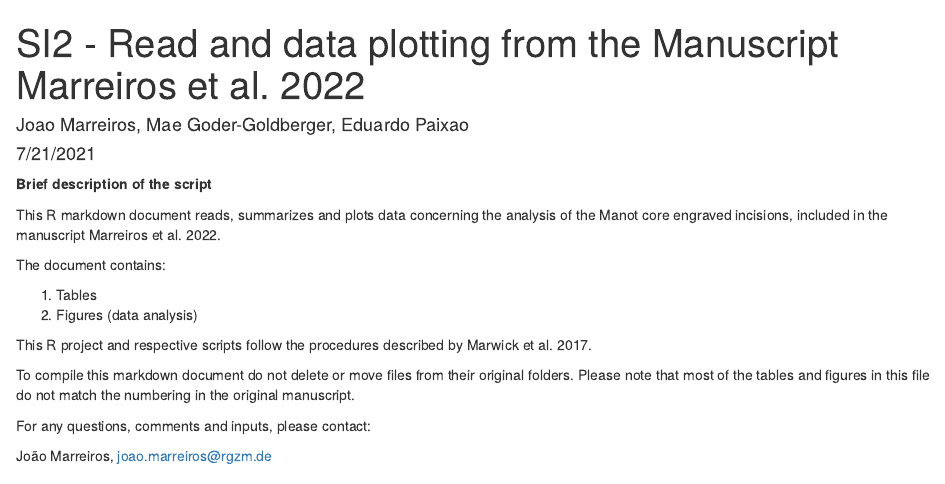
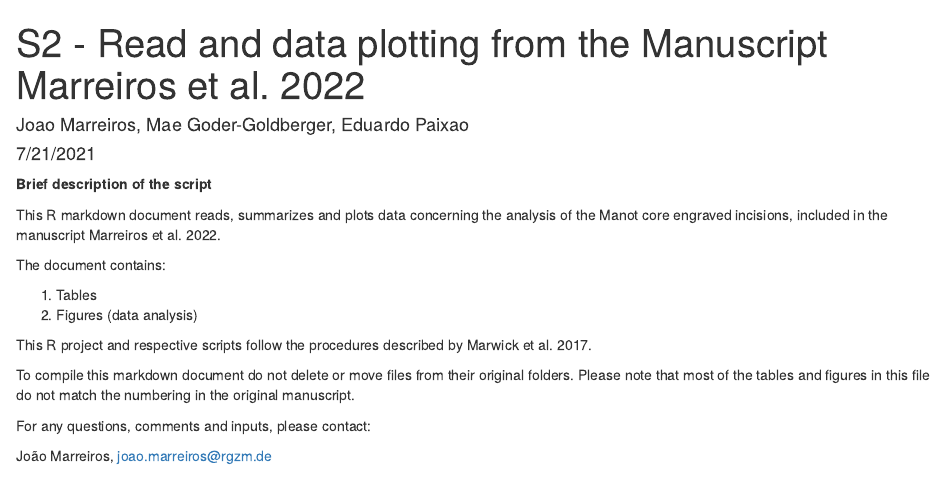
Before and after one commit to jmmarreiros/manotIncisions, an R Markdown document (analysis/scripts/incisionangles.Rmd): the page in a window 1100 px wide, from its top. The pictures show the output file analysis/scripts/incisionangles.html that the author committed with the source, opened offline.

Commit message:
# update

```diff
--- a/analysis/scripts/incisionangles.Rmd
+++ b/analysis/scripts/incisionangles.Rmd
@@ -1,5 +1,5 @@
 ---
-title: "SI2 - Read and data plotting from the Manuscript Marreiros et al. 2022"
+title: "S2 - Read and data plotting from the Manuscript Marreiros et al. 2022"
 author: "Joao Marreiros, Mae Goder-Goldberger, Eduardo Paixao"
 date: "7/21/2021"
 output:
```
Also changed, not shown: analysis/plots/sitesangle.png, analysis/scripts/incisionangles.html, 8 other files.
